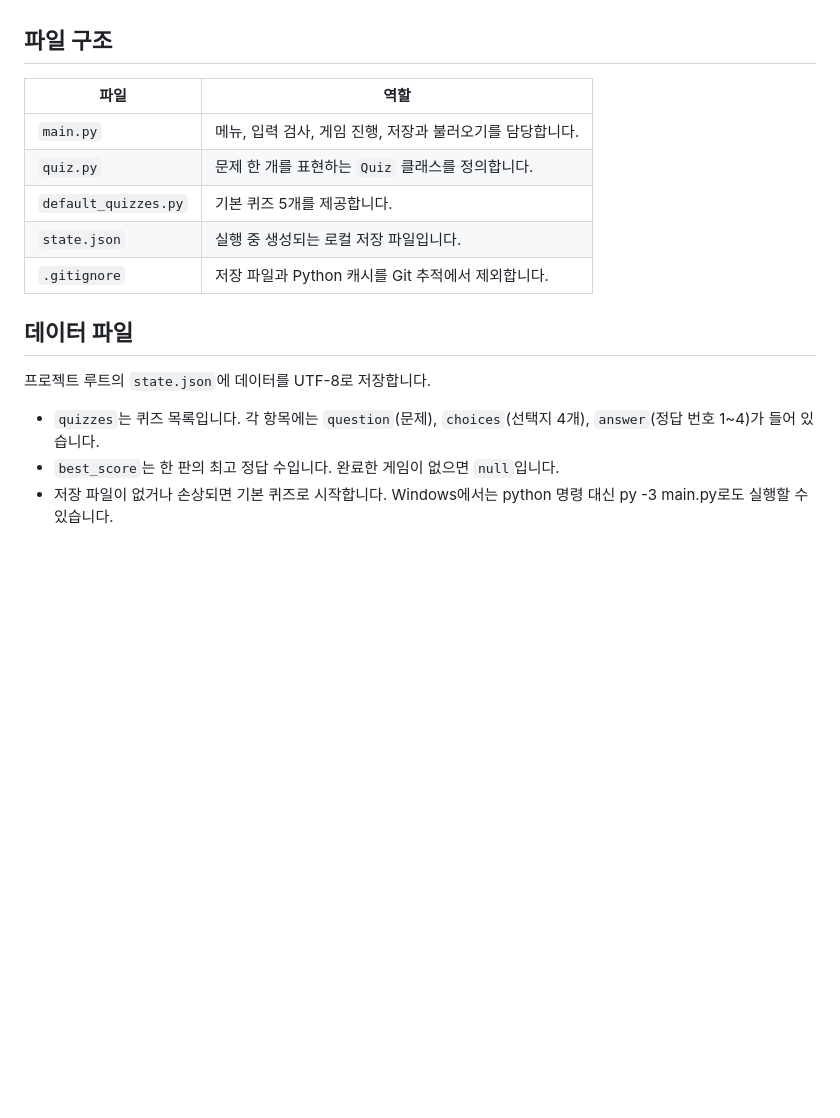
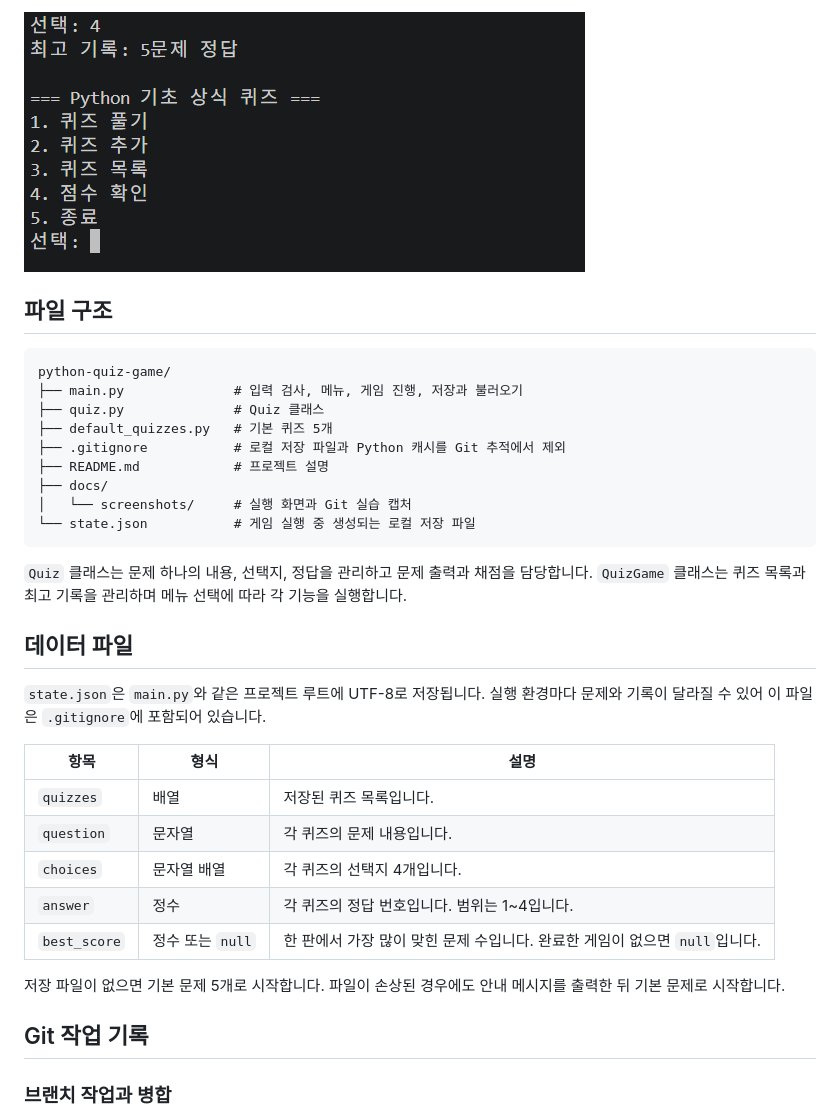
Before and after one commit to kimzzi/python-quiz-game, a Markdown page: README.md, the part around one of its changes. Rendered like a GitHub page; pictures changed too: docs/screenshots/play.png (added); blank space fills up the shorter version.

````diff
--- a/README.md
+++ b/README.md
@@ -28,19 +60,36 @@ python main.py
+![퀴즈 한 판을 끝낸 뒤 표시된 정답 수](docs/screenshots/play.png)
 
 ## 파일 구조
 
-| 파일 | 역할 |
-|---|---|
-| `main.py` | 메뉴, 입력 검사, 게임 진행, 저장과 불러오기를 담당합니다. |
-| `quiz.py` | 문제 한 개를 표현하는 `Quiz` 클래스를 정의합니다. |
-| `default_quizzes.py` | 기본 퀴즈 5개를 제공합니다. |
-| `state.json` | 실행 중 생성되는 로컬 저장 파일입니다. |
-| `.gitignore` | 저장 파일과 Python 캐시를 Git 추적에서 제외합니다. |
+```text
+python-quiz-game/
+├── main.py              # 입력 검사, 메뉴, 게임 진행, 저장과 불러오기
+├── quiz.py              # Quiz 클래스
+├── default_quizzes.py   # 기본 퀴즈 5개
+├── .gitignore           # 로컬 저장 파일과 Python 캐시를 Git 추적에서 제외
+├── README.md            # 프로젝트 설명
+├── docs/
+│   └── screenshots/     # 실행 화면과 Git 실습 캡처
+└── state.json           # 게임 실행 중 생성되는 로컬 저장 파일
+```
+
+`Quiz` 클래스는 문제 하나의 내용, 선택지, 정답을 관리하고 문제 출력과 채점을 담당합니다. `QuizGame` 클래스는 퀴즈 목록과 최고 기록을 관리하며 메뉴 선택에 따라 각 기능을 실행합니다.
 
 ## 데이터 파일
 
-프로젝트 루트의 `state.json`에 데이터를 UTF-8로 저장합니다.
+`state.json`은 `main.py`와 같은 프로젝트 루트에 UTF-8로 저장됩니다. 실행 환경마다 문제와 기록이 달라질 수 있어 이 파일은 `.gitignore`에 포함되어 있습니다.
 
-- `quizzes`는 퀴즈 목록입니다. 각 항목에는 `question`(문제), `choices`(선택지 4개), `answer`(정답 번호 1~4)가 들어 있습니다.
-- `best_score`는 한 판의 최고 정답 수입니다. 완료한 게임이 없으면 `null`입니다.
-- 저장 파일이 없거나 손상되면 기본 퀴즈로 시작합니다.
-Windows에서는 python 명령 대신 py -3 main.py로도 실행할 수 있습니다.
+| 항목 | 형식 | 설명 |
+|---|---|---|
+| `quizzes` | 배열 | 저장된 퀴즈 목록입니다. |
+| `question` | 문자열 | 각 퀴즈의 문제 내용입니다. |
+| `choices` | 문자열 배열 | 각 퀴즈의 선택지 4개입니다. |
+| `answer` | 정수 | 각 퀴즈의 정답 번호입니다. 범위는 1~4입니다. |
+| `best_score` | 정수 또는 `null` | 한 판에서 가장 많이 맞힌 문제 수입니다. 완료한 게임이 없으면 `null`입니다. |
+
+저장 파일이 없으면 기본 문제 5개로 시작합니다. 파일이 손상된 경우에도 안내 메시지를 출력한 뒤 기본 문제로 시작합니다.
+
+## Git 작업 기록
+
+### 브랜치 작업과 병합
+
````
Also changed, not shown: other parts of README.md (+65 -10 lines), docs/screenshots/add_quiz.png (added), docs/screenshots/git 기록화면.png (added), docs/screenshots/git_clone.png (added), docs/screenshots/git_pull.png (added), docs/screenshots/quiz_list.png (added).
